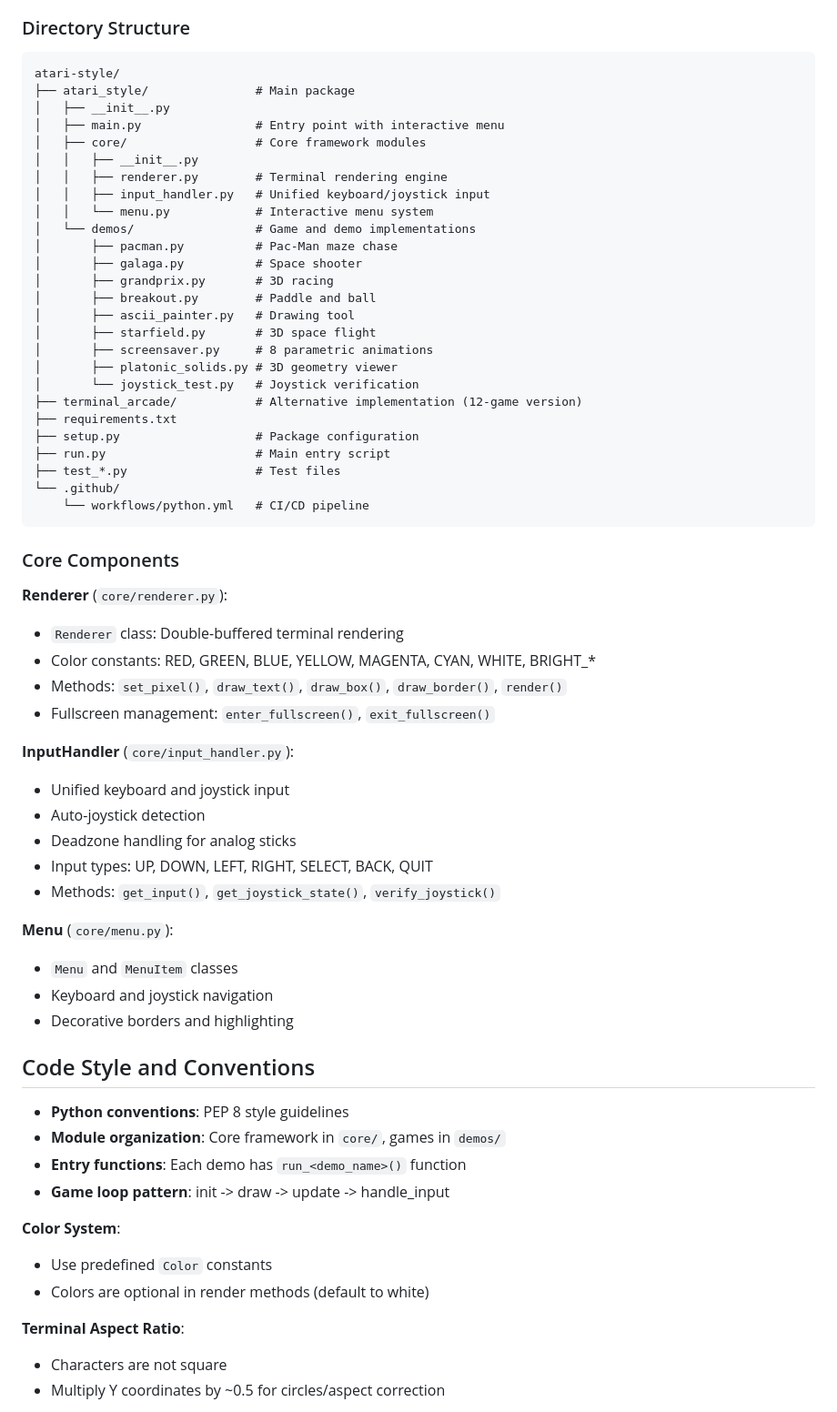
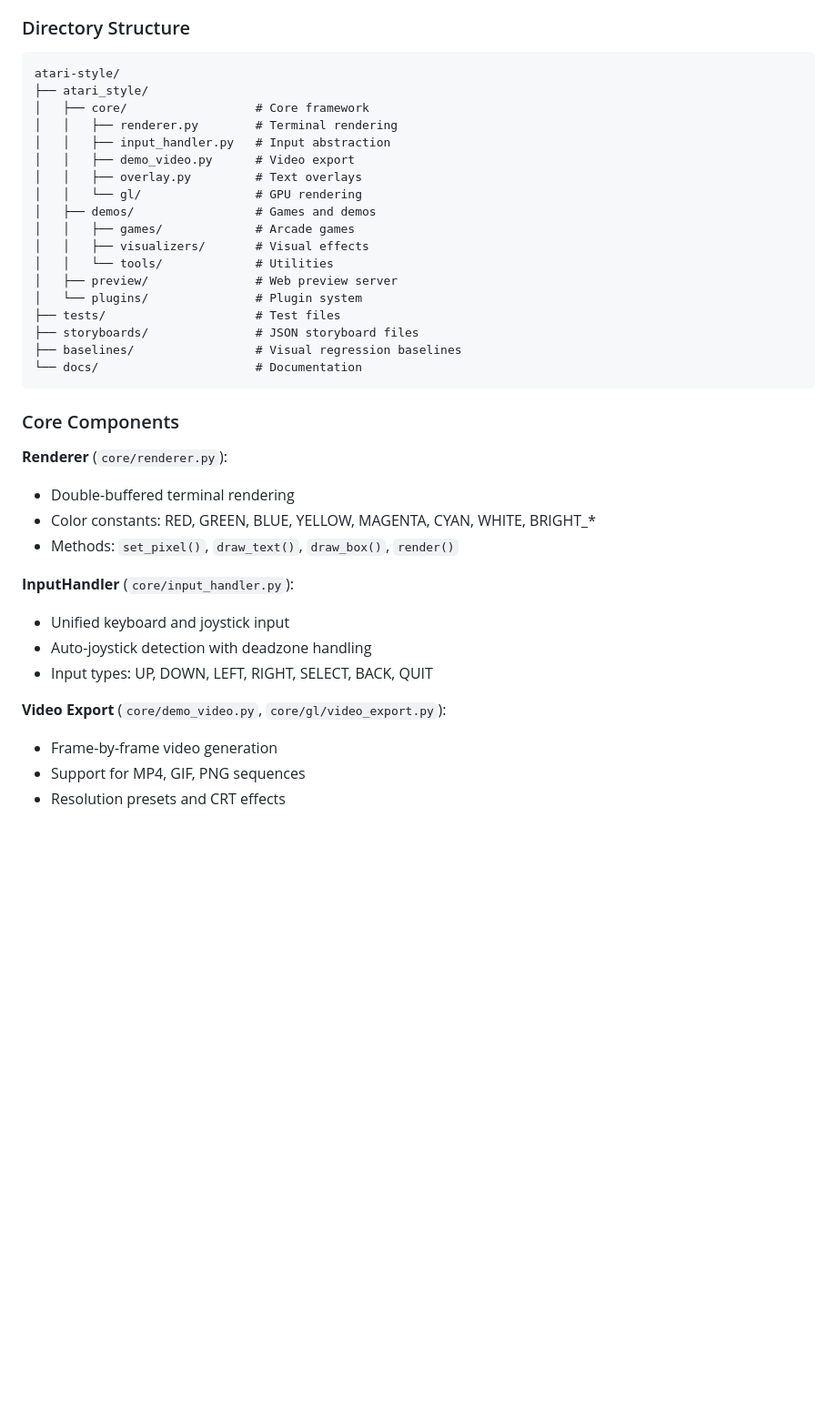
Before and after one commit to jcaldwell-labs/atari-style, a Markdown page: .github/copilot-instructions.md, the part around one of its changes. Shown at 91% size. GitHub-like rendering; blank space fills up the shorter version.

````diff
--- a/.github/copilot-instructions.md
+++ b/.github/copilot-instructions.md
@@ -53,65 +233,39 @@ pytest --cov=. --cov-report=term
 
 ```
 atari-style/
-├── atari_style/               # Main package
-│   ├── __init__.py
-│   ├── main.py                # Entry point with interactive menu
-│   ├── core/                  # Core framework modules
-│   │   ├── __init__.py
-│   │   ├── renderer.py        # Terminal rendering engine
-│   │   ├── input_handler.py   # Unified keyboard/joystick input
-│   │   └── menu.py            # Interactive menu system
-│   └── demos/                 # Game and demo implementations
-│       ├── pacman.py          # Pac-Man maze chase
-│       ├── galaga.py          # Space shooter
-│       ├── grandprix.py       # 3D racing
-│       ├── breakout.py        # Paddle and ball
-│       ├── ascii_painter.py   # Drawing tool
-│       ├── starfield.py       # 3D space flight
-│       ├── screensaver.py     # 8 parametric animations
-│       ├── platonic_solids.py # 3D geometry viewer
-│       └── joystick_test.py   # Joystick verification
-├── terminal_arcade/           # Alternative implementation (12-game version)
-├── requirements.txt
-├── setup.py                   # Package configuration
-├── run.py                     # Main entry script
-├── test_*.py                  # Test files
-└── .github/
-    └── workflows/python.yml   # CI/CD pipeline
+├── atari_style/
+│   ├── core/                  # Core framework
+│   │   ├── renderer.py        # Terminal rendering
+│   │   ├── input_handler.py   # Input abstraction
+│   │   ├── demo_video.py      # Video export
+│   │   ├── overlay.py         # Text overlays
+│   │   └── gl/                # GPU rendering
+│   ├── demos/                 # Games and demos
+│   │   ├── games/             # Arcade games
+│   │   ├── visualizers/       # Visual effects
+│   │   └── tools/             # Utilities
+│   ├── preview/               # Web preview server
+│   └── plugins/               # Plugin system
+├── tests/                     # Test files
+├── storyboards/               # JSON storyboard files
+├── baselines/                 # Visual regression baselines
+└── docs/                      # Documentation
 ```
 
 ### Core Components
 
 **Renderer** (`core/renderer.py`):
-- `Renderer` class: Double-buffered terminal rendering
+- Double-buffered terminal rendering
 - Color constants: RED, GREEN, BLUE, YELLOW, MAGENTA, CYAN, WHITE, BRIGHT_*
-- Methods: `set_pixel()`, `draw_text()`, `draw_box()`, `draw_border()`, `render()`
-- Fullscreen management: `enter_fullscreen()`, `exit_fullscreen()`
+- Methods: `set_pixel()`, `draw_text()`, `draw_box()`, `render()`
 
 **InputHandler** (`core/input_handler.py`):
 - Unified keyboard and joystick input
-- Auto-joystick detection
-- Deadzone handling for analog sticks
+- Auto-joystick detection with deadzone handling
 - Input types: UP, DOWN, LEFT, RIGHT, SELECT, BACK, QUIT
-- Methods: `get_input()`, `get_joystick_state()`, `verify_joystick()`
 
-**Menu** (`core/menu.py`):
-- `Menu` and `MenuItem` classes
-- Keyboard and joystick navigation
-- Decorative borders and highlighting
+**Video Export** (`core/demo_video.py`, `core/gl/video_export.py`):
+- Frame-by-frame video generation
+- Support for MP4, GIF, PNG sequences
+- Resolution presets and CRT effects
 
-## Code Style and Conventions
-
-- **Python conventions**: PEP 8 style guidelines
-- **Module organization**: Core framework in `core/`, games in `demos/`
-- **Entry functions**: Each demo has `run_<demo_name>()` function
-- **Game loop pattern**: init -> draw -> update -> handle_input
-
-**Color System**:
-- Use predefined `Color` constants
-- Colors are optional in render methods (default to white)
-
-**Terminal Aspect Ratio**:
-- Characters are not square
-- Multiply Y coordinates by ~0.5 for circles/aspect correction
-
````
Also changed, not shown: other parts of .github/copilot-instructions.md (+269 -110 lines), CLAUDE.md (+62 -0 lines).
